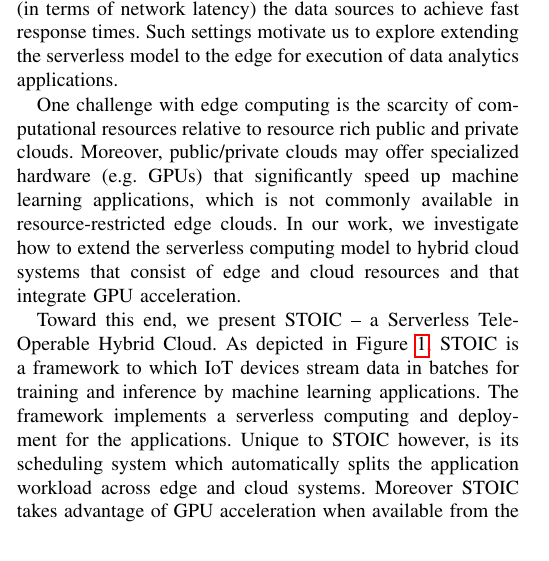
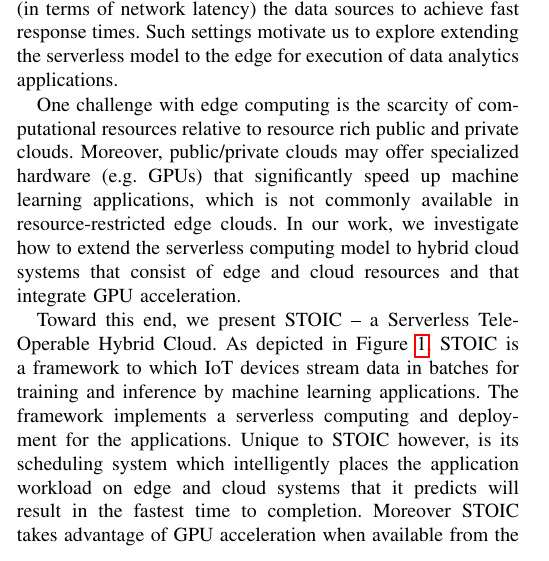
Before and after one commit to MAYHEM-Lab/STOIC_PerCom_Paper, a LaTeX paper (paper.tex, which reads intro.tex): part of one column of page 1 of 6, cut so that both start at the same text. Compiled offline with pdfLaTeX; a missing font is replaced by an installed copy or a similar font; a LaTeX package or settings file that is missing is left out.

Commit message:
minor fix

```diff
--- a/intro.tex
+++ b/intro.tex
@@ -33,8 +33,9 @@
 IoT devices stream data in batches for training and inference by
 machine learning applications.  The framework implements
 a serverless computing and deployment for the applications. Unique to STOIC
-however, is its scheduling system which automatically splits the application
-workload across edge and cloud systems.  Moreover STOIC takes advantage
+however, is its scheduling system which intelligently places the application
+workload on edge and cloud systems that it predicts will result in the fastest
+time to completion.  Moreover STOIC takes advantage
 of GPU acceleration when available from the underlying cloud resource.
 In this paper, we discuss the design and implementation of this architecture, investigate the efficacy of using this extended serverless model
 for machine learning applications that span edge-cloud systems,
```
